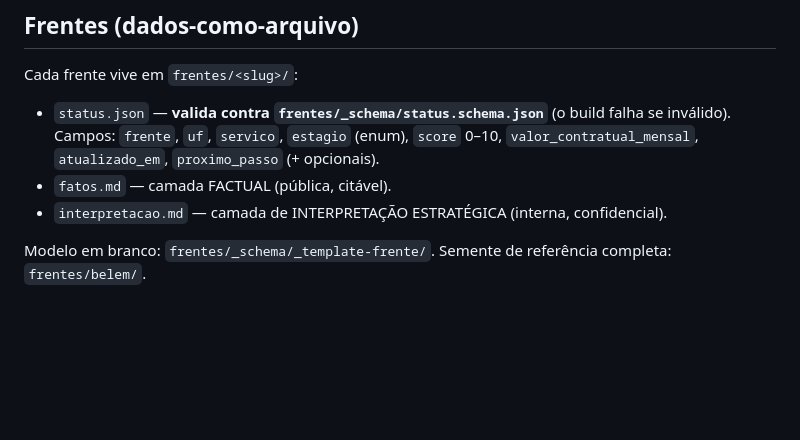
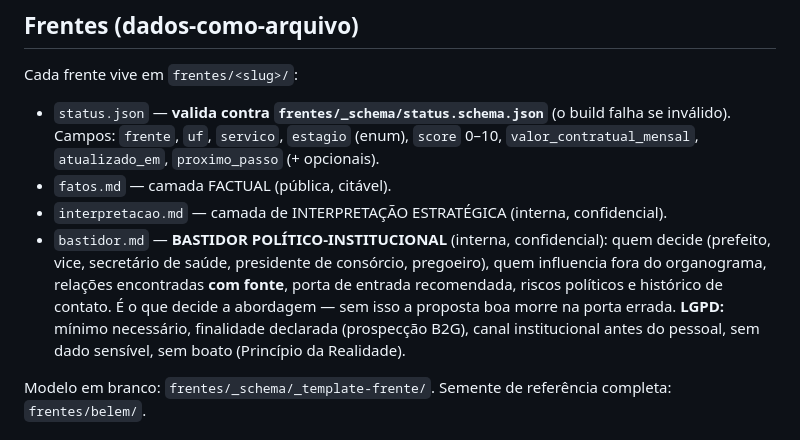
Before and after one commit to victorotaa/samais-os, a Markdown page: CLAUDE.md, the part around the change. Drawn GitHub-style; blank space fills up the shorter version.

```diff
--- a/CLAUDE.md
+++ b/CLAUDE.md
@@ -58,6 +58,13 @@ Cada frente vive em `frentes/<slug>/`:
   `valor_contratual_mensal`, `atualizado_em`, `proximo_passo` (+ opcionais).
 - `fatos.md` — camada FACTUAL (pública, citável).
 - `interpretacao.md` — camada de INTERPRETAÇÃO ESTRATÉGICA (interna, confidencial).
+- `bastidor.md` — **BASTIDOR POLÍTICO-INSTITUCIONAL** (interna, confidencial): quem decide
+  (prefeito, vice, secretário de saúde, presidente de consórcio, pregoeiro), quem
+  influencia fora do organograma, relações encontradas **com fonte**, porta de entrada
+  recomendada, riscos políticos e histórico de contato. É o que decide a abordagem — sem
+  isso a proposta boa morre na porta errada.
+  **LGPD:** mínimo necessário, finalidade declarada (prospecção B2G), canal institucional
+  antes do pessoal, sem dado sensível, sem boato (Princípio da Realidade).
 
 Modelo em branco: `frentes/_schema/_template-frente/`. Semente de referência completa:
 `frentes/belem/`.
```
Also changed, not shown: frentes/belem/bastidor.md (added, +51 -0 lines), 1 other file.
